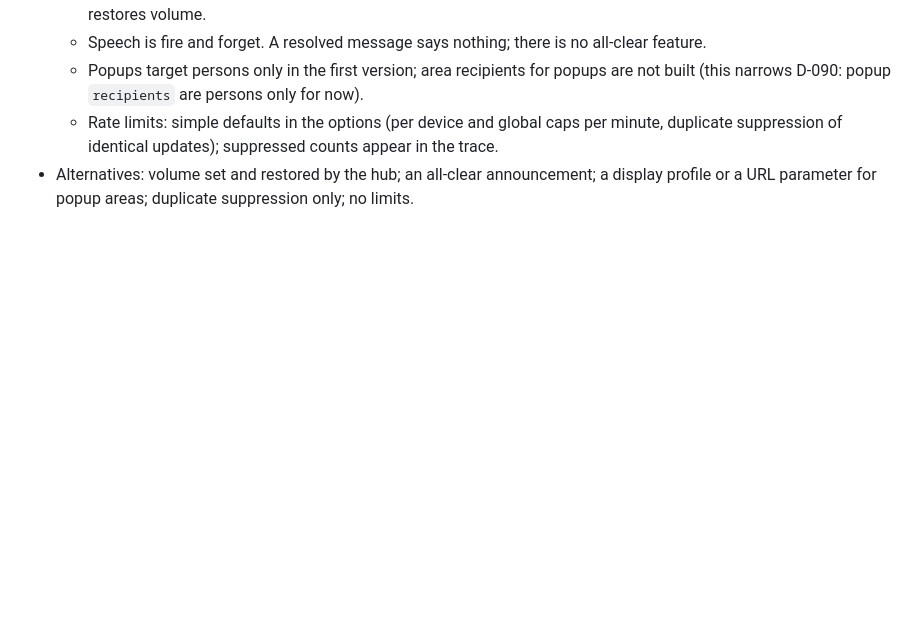
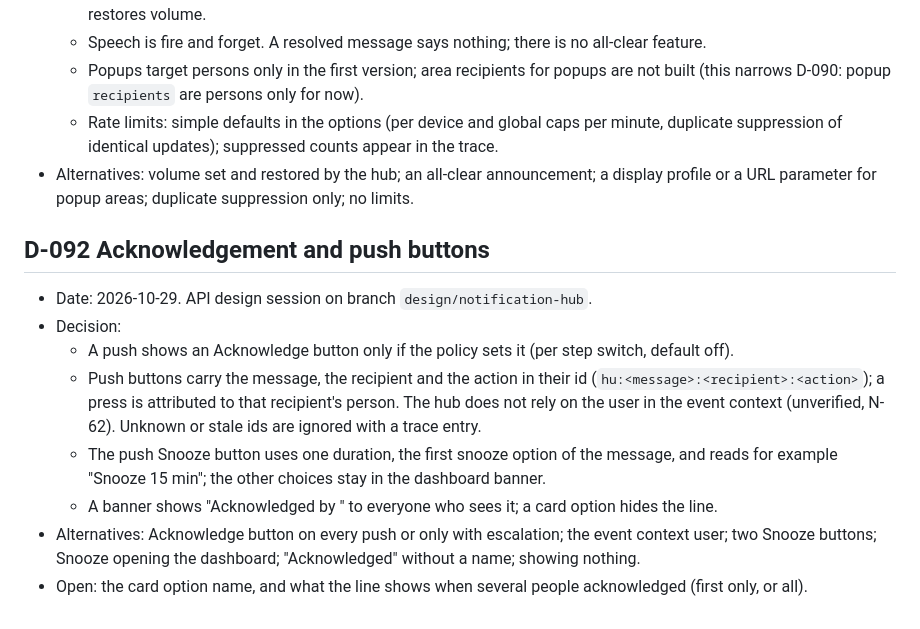
Before and after one commit to Seyphaton/ha-heads-up, a Markdown page: docs/DECISIONS.md, the part around the change. GitHub-like rendering; blank space fills up the shorter version.

Commit message:
Hub design: acknowledgement and push buttons (D-092)
Co-Authored-By: Claude Sonnet 5.5 <noreply@anthropic.com>

```diff
--- a/docs/DECISIONS.md
+++ b/docs/DECISIONS.md
@@ -525,3 +525,13 @@ ADR-style log. Each entry: decision, alternatives, consequences. All entries dat
   - Popups target persons only in the first version; area recipients for popups are not built (this narrows D-090: popup `recipients` are persons only for now).
   - Rate limits: simple defaults in the options (per device and global caps per minute, duplicate suppression of identical updates); suppressed counts appear in the trace.
 - Alternatives: volume set and restored by the hub; an all-clear announcement; a display profile or a URL parameter for popup areas; duplicate suppression only; no limits.
+
+## D-092 Acknowledgement and push buttons
+- Date: 2026-10-29. API design session on branch `design/notification-hub`.
+- Decision:
+  - A push shows an Acknowledge button only if the policy sets it (per step switch, default off).
+  - Push buttons carry the message, the recipient and the action in their id (`hu:<message>:<recipient>:<action>`); a press is attributed to that recipient's person. The hub does not rely on the user in the event context (unverified, N-62). Unknown or stale ids are ignored with a trace entry.
+  - The push Snooze button uses one duration, the first snooze option of the message, and reads for example "Snooze 15 min"; the other choices stay in the dashboard banner.
+  - A banner shows "Acknowledged by <first name>" to everyone who sees it; a card option hides the line.
+- Alternatives: Acknowledge button on every push or only with escalation; the event context user; two Snooze buttons; Snooze opening the dashboard; "Acknowledged" without a name; showing nothing.
+- Open: the card option name, and what the line shows when several people acknowledged (first only, or all).
```
Also changed, not shown: docs/dev/HUB_DESIGN.md (+3 -0 lines).
